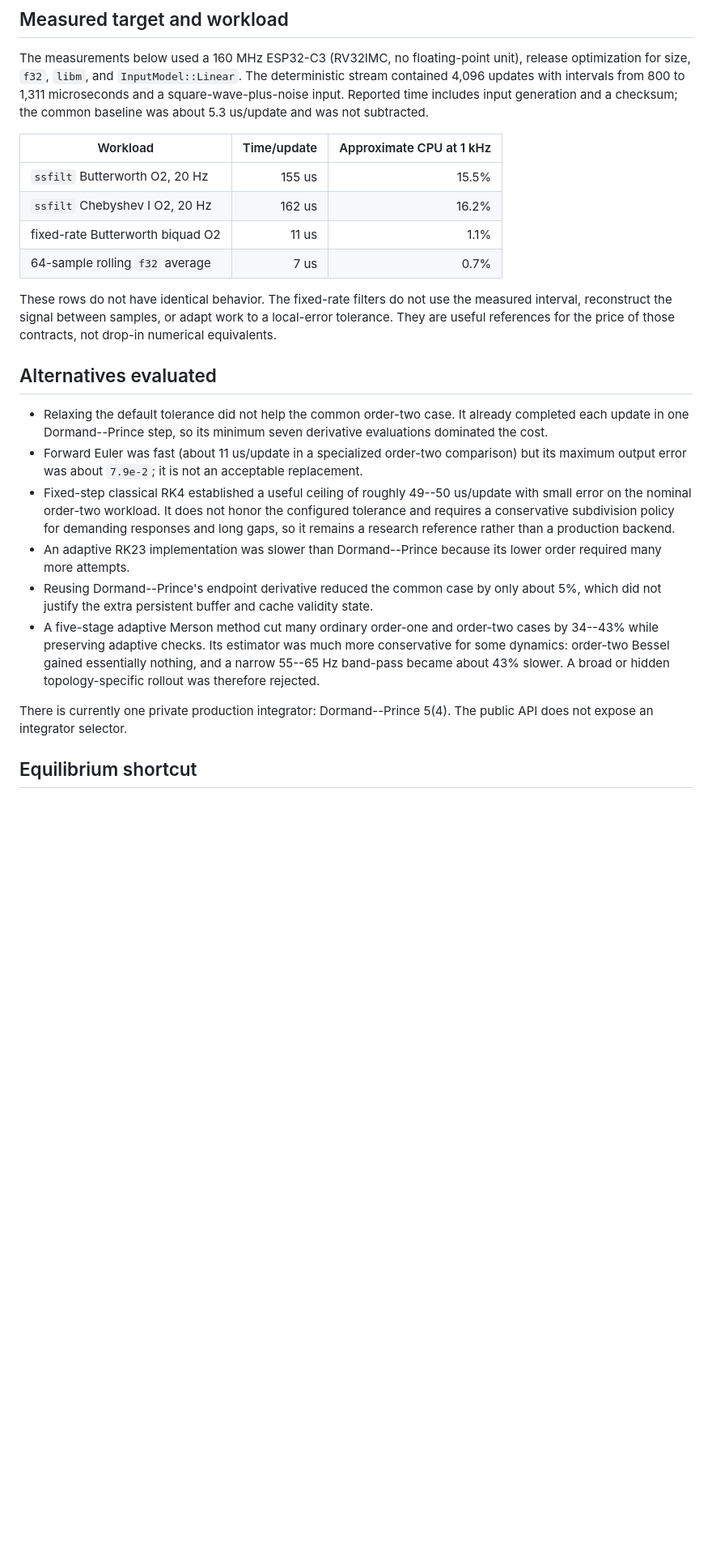
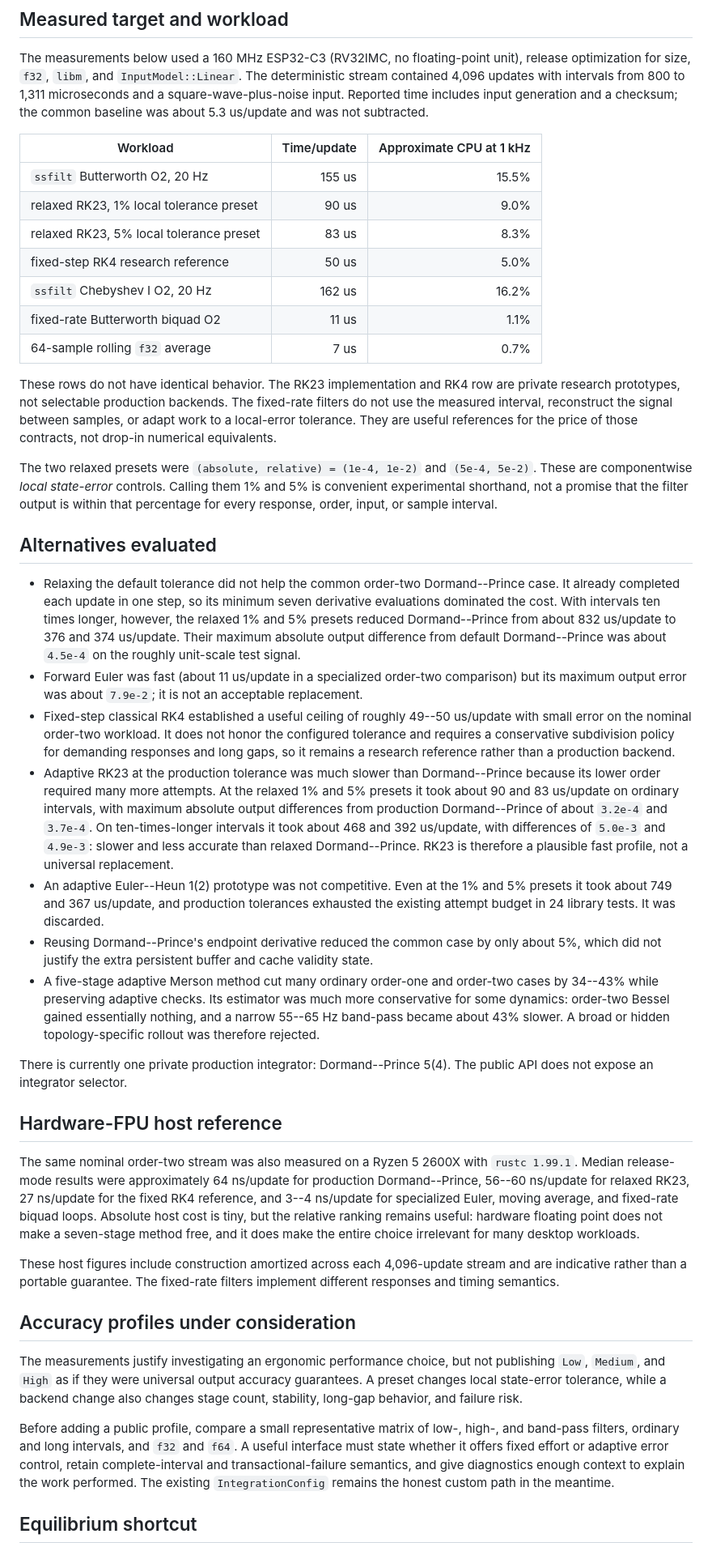
Before and after one commit to YagoMello/ssfilt, a Markdown page: docs/mcu-performance.md, the part around the change. Shown at 81% size. GitHub-like rendering; blank space fills up the shorter version.

```diff
--- a/docs/mcu-performance.md
+++ b/docs/mcu-performance.md
@@ -18,20 +18,35 @@ and was not subtracted.
 | Workload | Time/update | Approximate CPU at 1 kHz |
 | --- | ---: | ---: |
 | `ssfilt` Butterworth O2, 20 Hz | 155 us | 15.5% |
+| relaxed RK23, 1% local tolerance preset | 90 us | 9.0% |
+| relaxed RK23, 5% local tolerance preset | 83 us | 8.3% |
+| fixed-step RK4 research reference | 50 us | 5.0% |
 | `ssfilt` Chebyshev I O2, 20 Hz | 162 us | 16.2% |
 | fixed-rate Butterworth biquad O2 | 11 us | 1.1% |
 | 64-sample rolling `f32` average | 7 us | 0.7% |
 
-These rows do not have identical behavior. The fixed-rate filters do not use
-the measured interval, reconstruct the signal between samples, or adapt work
-to a local-error tolerance. They are useful references for the price of those
-contracts, not drop-in numerical equivalents.
+These rows do not have identical behavior. The RK23 implementation and RK4 row
+are private research prototypes, not selectable production backends. The
+fixed-rate filters do not use the measured interval, reconstruct the signal
+between samples, or adapt work to a local-error tolerance. They are useful
+references for the price of those contracts, not drop-in numerical
+equivalents.
+
+The two relaxed presets were `(absolute, relative) = (1e-4, 1e-2)` and
+`(5e-4, 5e-2)`. These are componentwise *local state-error* controls. Calling
+them 1% and 5% is convenient experimental shorthand, not a promise that the
+filter output is within that percentage for every response, order, input, or
+sample interval.
 
 ## Alternatives evaluated
 
-- Relaxing the default tolerance did not help the common order-two case. It
-  already completed each update in one Dormand--Prince step, so its minimum
-  seven derivative evaluations dominated the cost.
+- Relaxing the default tolerance did not help the common order-two
+  Dormand--Prince case. It already completed each update in one step, so its
+  minimum seven derivative evaluations dominated the cost. With intervals ten
+  times longer, however, the relaxed 1% and 5% presets reduced
+  Dormand--Prince from about 832 us/update to 376 and 374 us/update. Their
+  maximum absolute output difference from default Dormand--Prince was about
+  `4.5e-4` on the roughly unit-scale test signal.
 - Forward Euler was fast (about 11 us/update in a specialized order-two
   comparison) but its maximum output error was about `7.9e-2`; it is not an
   acceptable replacement.
@@ -40,8 +55,18 @@ contracts, not drop-in numerical equivalents.
   honor the configured tolerance and requires a conservative subdivision
   policy for demanding responses and long gaps, so it remains a research
   reference rather than a production backend.
-- An adaptive RK23 implementation was slower than Dormand--Prince because its
-  lower order required many more attempts.
+- Adaptive RK23 at the production tolerance was much slower than
+  Dormand--Prince because its lower order required many more attempts. At the
+  relaxed 1% and 5% presets it took about 90 and 83 us/update on ordinary
+  intervals, with maximum absolute output differences from production
+  Dormand--Prince of about `3.2e-4` and `3.7e-4`. On ten-times-longer intervals
+  it took about 468 and 392 us/update, with differences of `5.0e-3` and
+  `4.9e-3`: slower and less accurate than relaxed Dormand--Prince. RK23 is
+  therefore a plausible fast profile, not a universal replacement.
+- An adaptive Euler--Heun 1(2) prototype was not competitive. Even at the 1%
+  and 5% presets it took about 749 and 367 us/update, and production
+  tolerances exhausted the existing attempt budget in 24 library tests. It
+  was discarded.
 - Reusing Dormand--Prince's endpoint derivative reduced the common case by
   only about 5%, which did not justify the extra persistent buffer and cache
   validity state.
@@ -53,6 +78,36 @@ contracts, not drop-in numerical equivalents.
 
 There is currently one private production integrator: Dormand--Prince 5(4).
 The public API does not expose an integrator selector.
+
+## Hardware-FPU host reference
+
+The same nominal order-two stream was also measured on a Ryzen 5 2600X with
+`rustc 1.99.1`. Median release-mode results were approximately 64 ns/update
+for production Dormand--Prince, 56--60 ns/update for relaxed RK23, 27 ns/update
+for the fixed RK4 reference, and 3--4 ns/update for specialized Euler, moving
+average, and fixed-rate biquad loops. Absolute host cost is tiny, but the
+relative ranking remains useful: hardware floating point does not make a
+seven-stage method free, and it does make the entire choice irrelevant for
+many desktop workloads.
+
+These host figures include construction amortized across each 4,096-update
+stream and are indicative rather than a portable guarantee. The fixed-rate
+filters implement different responses and timing semantics.
+
+## Accuracy profiles under consideration
+
+The measurements justify investigating an ergonomic performance choice, but
+not publishing `Low`, `Medium`, and `High` as if they were universal output
+accuracy guarantees. A preset changes local state-error tolerance, while a
+backend change also changes stage count, stability, long-gap behavior, and
+failure risk.
+
+Before adding a public profile, compare a small representative matrix of
+low-, high-, and band-pass filters, ordinary and long intervals, and `f32` and
+`f64`. A useful interface must state whether it offers fixed effort or adaptive
+error control, retain complete-interval and transactional-failure semantics,
+and give diagnostics enough context to explain the work performed. The
+existing `IntegrationConfig` remains the honest custom path in the meantime.
 
 ## Equilibrium shortcut
 
```
Also changed, not shown: DESIGN.md (+9 -7 lines), README.md (+5 -2 lines).
